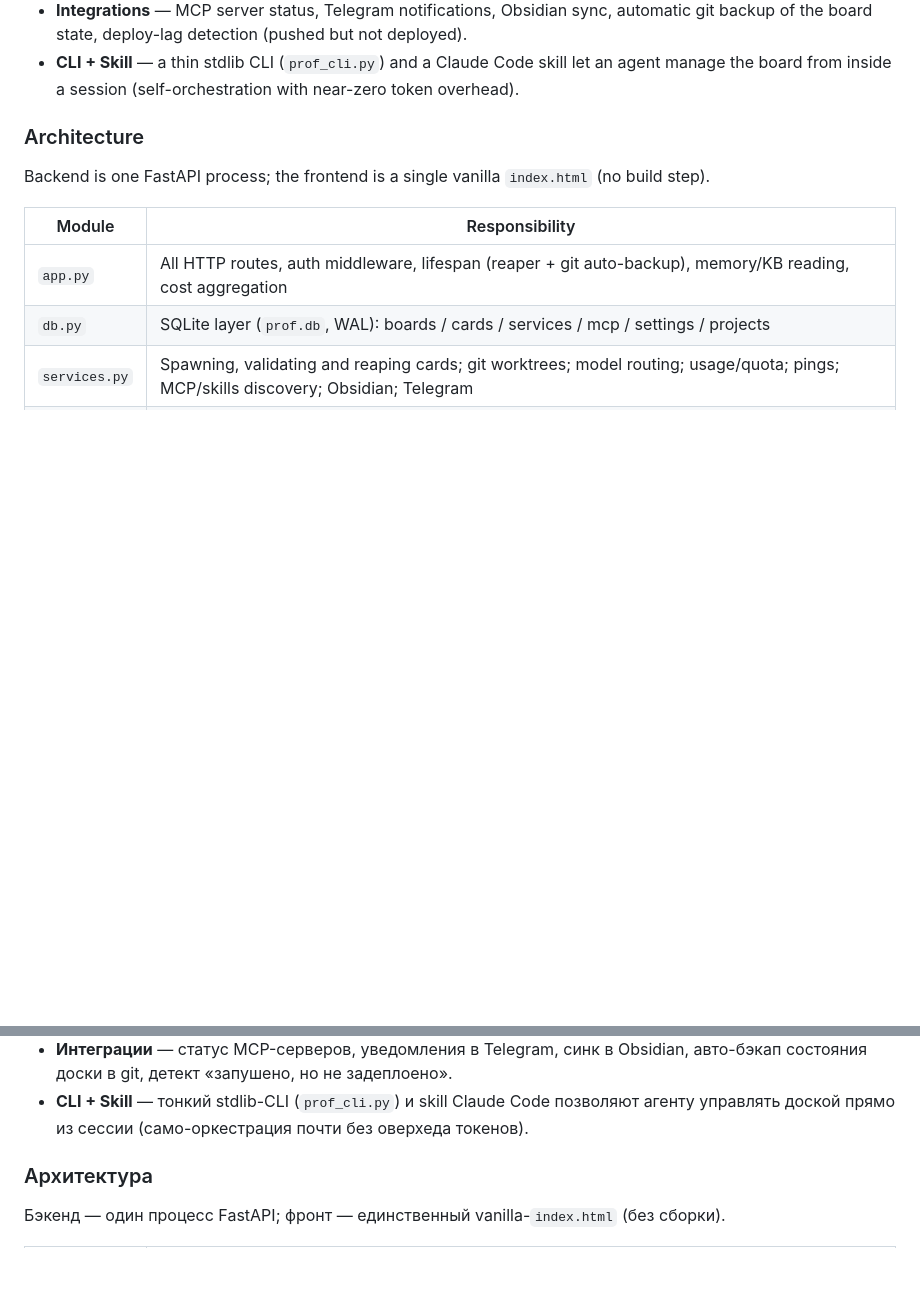
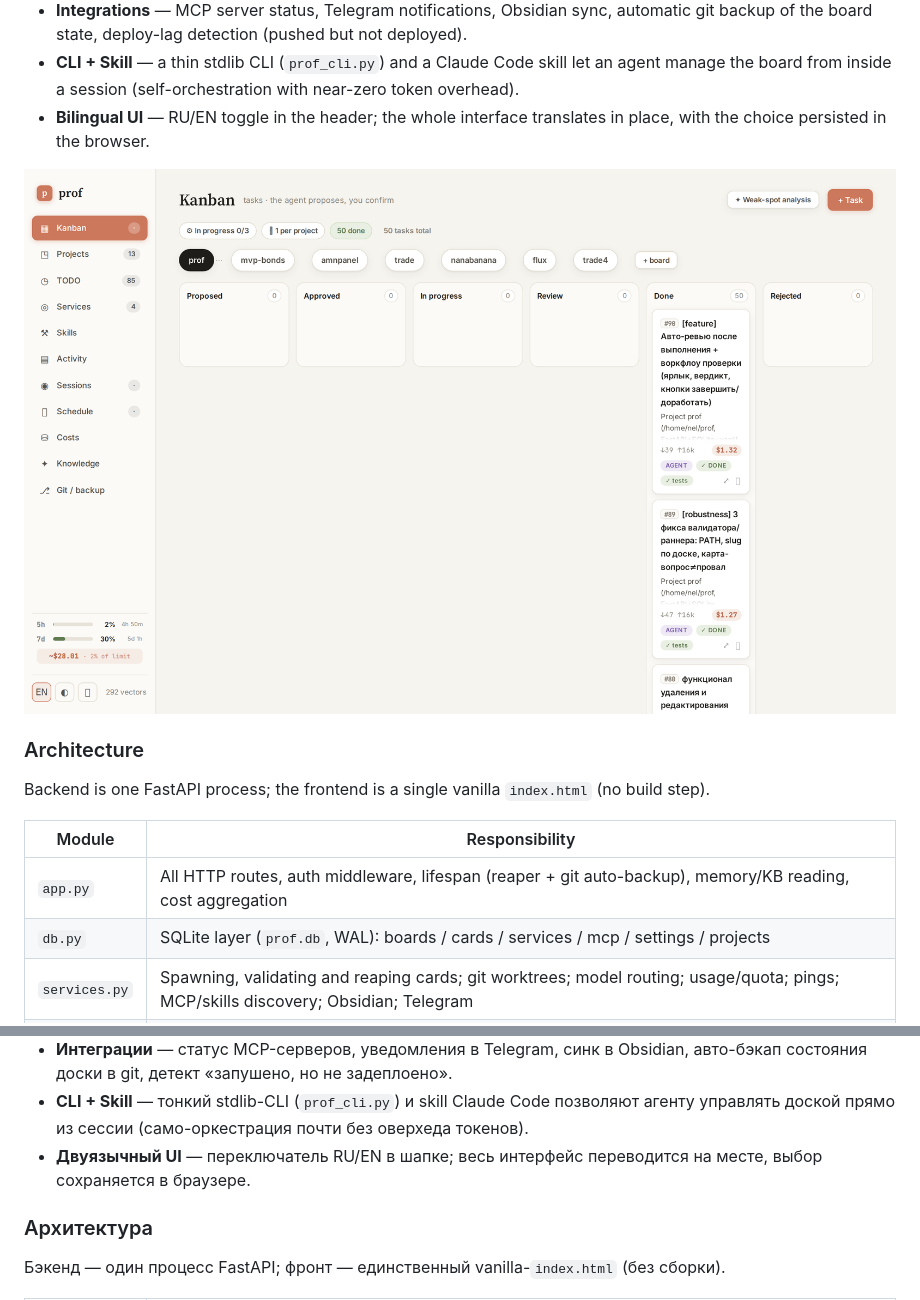
Before and after one commit to Nelson053-n/claudepilot, a Markdown page: README.md, 2 parts joined by grey strips. GitHub-like rendering; pictures changed too: docs/screenshots/board-en.png (added); blank space fills up the shorter version.

```diff
--- a/README.md
+++ b/README.md
@@ -57,6 +57,10 @@ under a WIP limit, and you stay in the loop only where a human decision is neede
   git backup of the board state, deploy-lag detection (pushed but not deployed).
 - **CLI + Skill** — a thin stdlib CLI (`prof_cli.py`) and a Claude Code skill let an agent
   manage the board from inside a session (self-orchestration with near-zero token overhead).
+- **Bilingual UI** — RU/EN toggle in the header; the whole interface translates in place,
+  with the choice persisted in the browser.
+
+![Board — English](docs/screenshots/board-en.png)
 
 ### Architecture
 
@@ -183,6 +187,8 @@ WIP-лимитом, а ты вмешиваешься только там, где
   состояния доски в git, детект «запушено, но не задеплоено».
 - **CLI + Skill** — тонкий stdlib-CLI (`prof_cli.py`) и skill Claude Code позволяют агенту
   управлять доской прямо из сессии (само-оркестрация почти без оверхеда токенов).
+- **Двуязычный UI** — переключатель RU/EN в шапке; весь интерфейс переводится на месте,
+  выбор сохраняется в браузере.
 
 ### Архитектура
 
```
Also changed, not shown: 1 other file.
